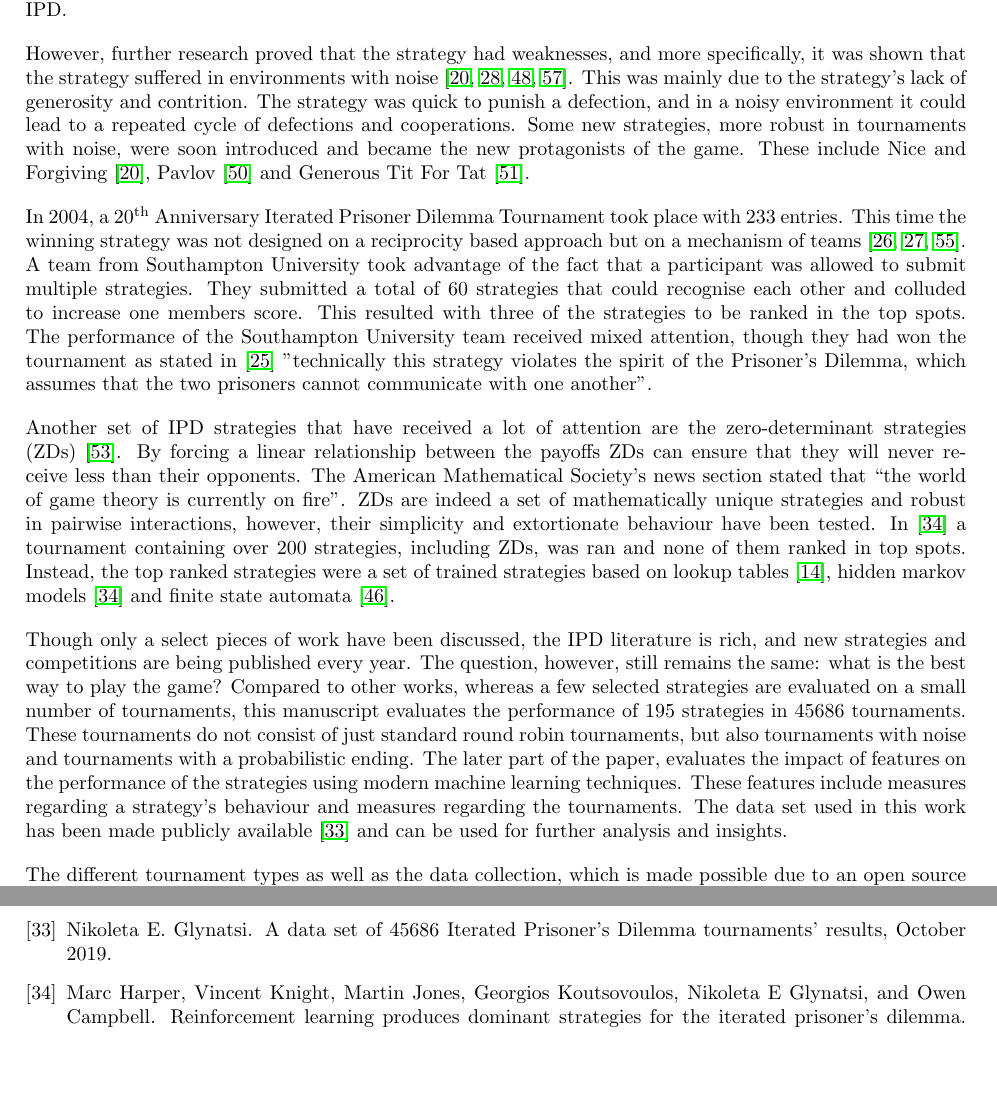
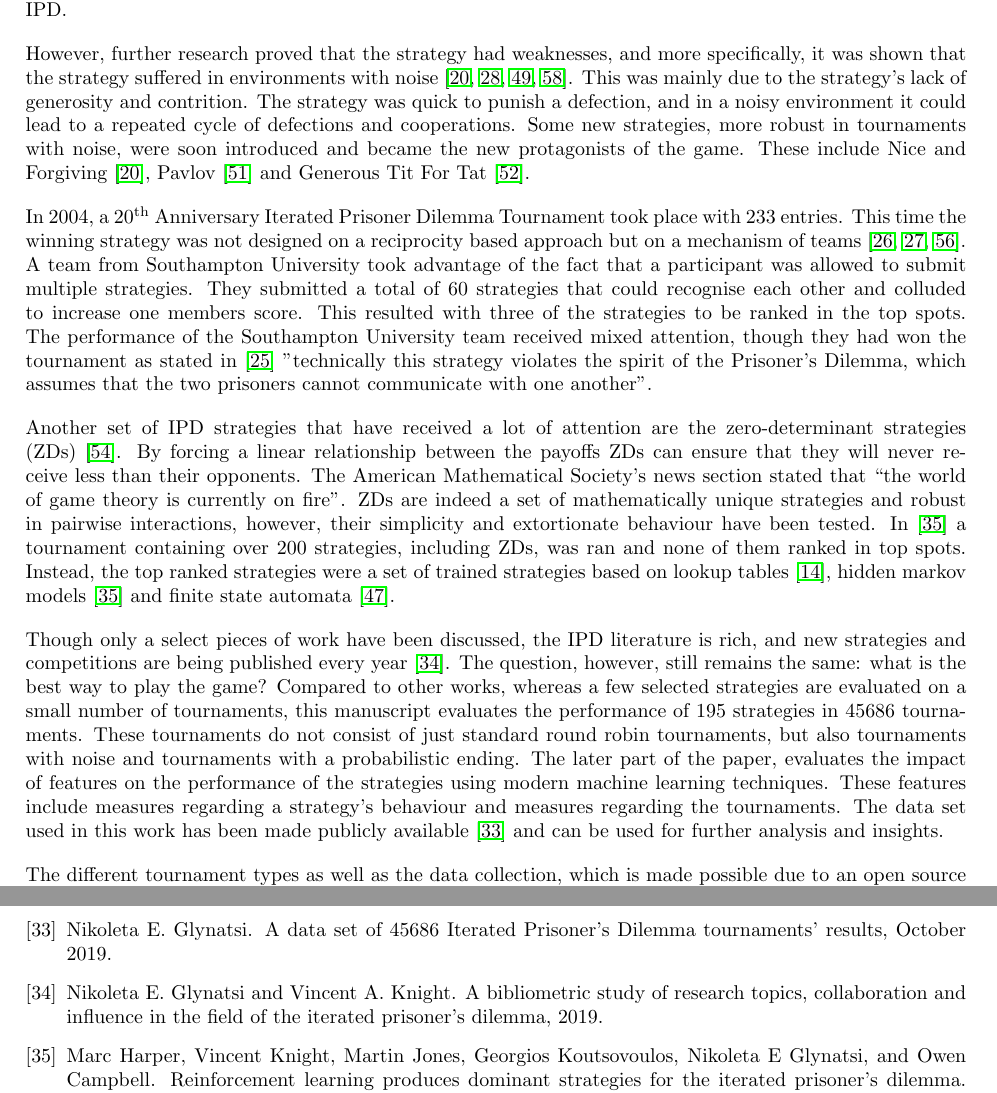
Before and after one commit to Nikoleta-v3/meta-analysis-of-prisoners-dilemma-tournaments, a LaTeX paper (paper/main.tex, which reads paper/bibliography.bib): two parts of pages 2 and 24 of 34, joined at a grey line, cut so that both start at the same text, the shorter picture padded with empty space. Compiled offline with pdfLaTeX.

Commit message:
add bibliometric paper as reference
It is stated that several publication on the PD happen every year.
The reference backs up the statement

```diff
--- a/paper/bibliography.bib
+++ b/paper/bibliography.bib
@@ -621,3 +621,8 @@ author = "J. H. Miller"
   year={2015},
   publisher={IEEE}
 }
+@misc{Glynatsi2019,
+    title={A bibliometric study of research topics, collaboration and influence
+    in the field of the Iterated Prisoner's Dilemma},
+    author={Nikoleta E. Glynatsi and Vincent A. Knight},
+    year={2019},
--- a/paper/main.tex
+++ b/paper/main.tex
@@ -137,7 +137,7 @@ trained strategies based on lookup tables~\cite{Axelrod1987}, hidden markov
 models~\cite{Harper2017} and finite state automata~\cite{Miller1996}.
 
 Though only a select pieces of work have been discussed, the IPD literature is
-rich, and new strategies and competitions are being published every year. The
+rich, and new strategies and competitions are being published every year~\cite{Glynatsi2019}. The
 question, however, still remains the same: what is the best way to play the
 game? Compared to other works, whereas a few selected strategies are evaluated
 on a small number of tournaments, this manuscript evaluates the performance of \numberofstrategies
```
Also changed, not shown: paper/bibliography.bib (4 more changed lines).
